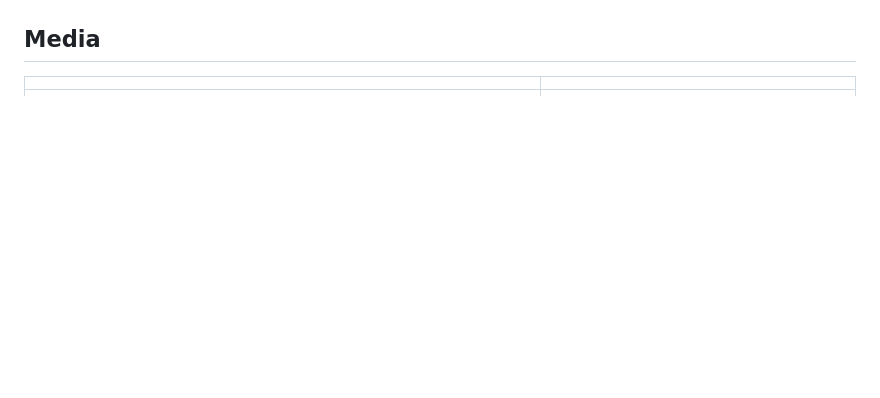
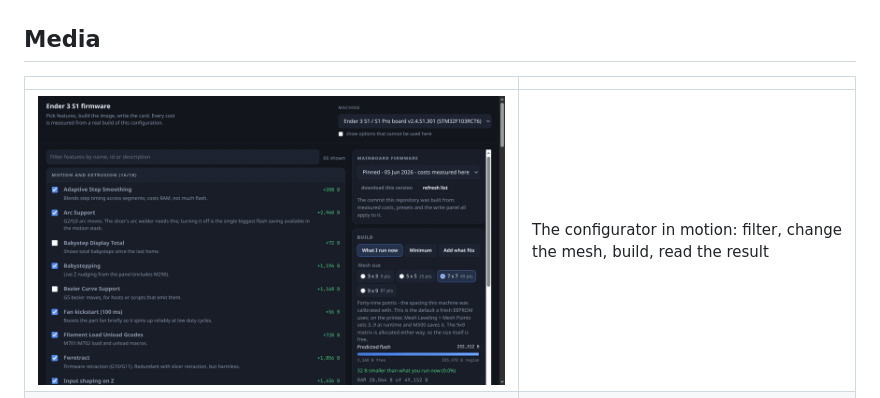
Before and after one commit to darthinvader/Ender3S1Firmware, a Markdown page: docs/PORTFOLIO.md, the part around the change printed below. Rendered like a GitHub page; pictures changed too: docs/img/configurator-demo.gif (added); blank space fills up the shorter version.

```diff
--- a/docs/PORTFOLIO.md
+++ b/docs/PORTFOLIO.md
@@ -103,6 +108,7 @@ actually is.
 
 | | |
 |---|---|
+| ![Demo](img/configurator-demo.gif) | The configurator in motion: filter, change the mesh, build, read the result |
 | ![Configurator](img/configurator-ui.png) | The configurator: 71 features, measured costs, live flash budget |
 | ![Result](img/configurator-result.png) | A real build: flash used, prediction, error, RAM, sha256 |
 | ![Pipeline](img/build-pipeline.svg) | Configuration to flashed image, every step a script |
```
Also changed, not shown: other parts of docs/PORTFOLIO.md (+5 -0 lines), README.md (+4 -0 lines), docs/img/social-preview.png (added), 1 other file.
